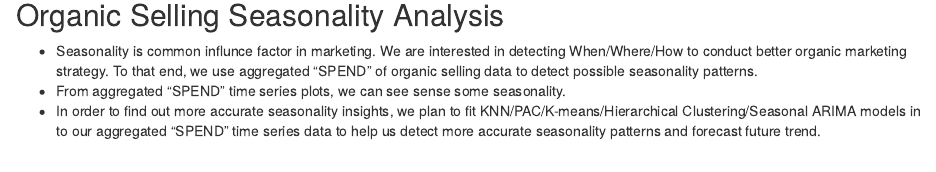
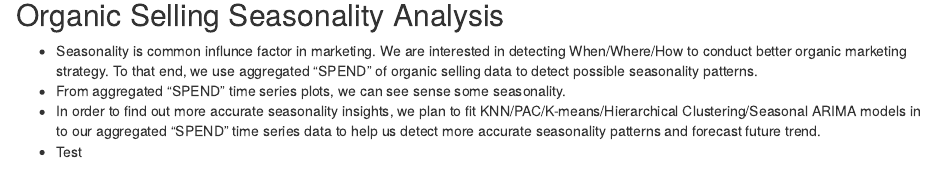
Before and after one commit to eliza-p/bana-7047-final-project, an R Markdown document (final-project.Rmd): the page in a window 1100 px wide, from 1850 px down. Rendered offline with R 4.5, knitr and Pandoc, with nearby package versions; some code elsewhere in the file could not run offline.

Commit message:
test
test

````diff
--- a/final-project.Rmd
+++ b/final-project.Rmd
@@ -109,6 +109,7 @@ legend(80, 350, pch=c(2,2), col=c("red", "blue"), c("Organic", "NonOrganic"), bt
 * Seasonality is common influnce factor in marketing. We are interested in detecting When/Where/How to conduct better organic marketing strategy. To that end, we use aggregated "SPEND" of organic selling data to detect possible seasonality patterns.
 * From aggregated "SPEND" time series plots, we can see sense some seasonality.
 * In order to find out more accurate seasonality insights, we plan to fit KNN/PAC/K-means/Hierarchical Clustering/Seasonal ARIMA models in to our aggregated "SPEND" time series data to help us detect more accurate seasonality patterns and forecast future trend.
+* Test
 
 ```{r org_merge, include=FALSE}
 # merge data by "HSHD_NUM" and "PRODUCT_NUM"
````
